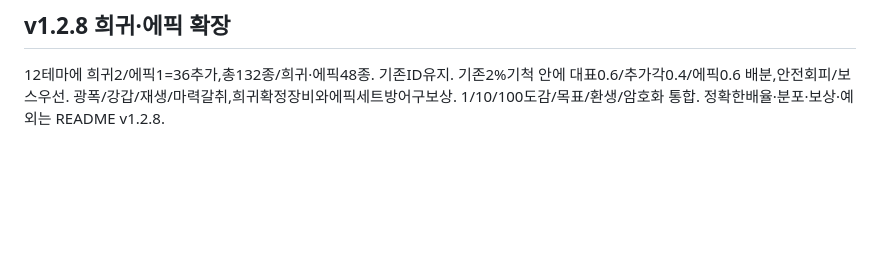
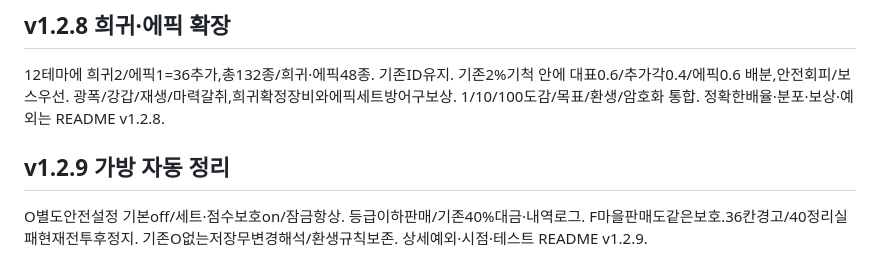
Before and after one commit to sigco3111/afk-ide, a Markdown page: docs/DESIGN.md, the part around the change. Rendered like a GitHub page; blank space fills up the shorter version.

Commit message:
Add v1.2.9 section for auto bag organization

```diff
--- a/docs/DESIGN.md
+++ b/docs/DESIGN.md
@@ -433,3 +433,6 @@ OUTPUT 이벤트 스트립과 유형별 전투 로그. 기술11효과/기본공
 
 ## v1.2.8 희귀·에픽 확장
 12테마에 희귀2/에픽1=36추가,총132종/희귀·에픽48종. 기존ID유지. 기존2%기척 안에 대표0.6/추가각0.4/에픽0.6 배분,안전회피/보스우선. 광폭/강갑/재생/마력갈취,희귀확정장비와에픽세트방어구보상. 1/10/100도감/목표/환생/암호화 통합. 정확한배율·분포·보상·예외는 README v1.2.8.
+
+## v1.2.9 가방 자동 정리
+O별도안전설정 기본off/세트·점수보호on/잠금항상. 등급이하판매/기존40%대금·내역로그. F마을판매도같은보호.36칸경고/40정리실패현재전투후정지. 기존O없는저장무변경해석/환생규칙보존. 상세예외·시점·테스트 README v1.2.9.
```
